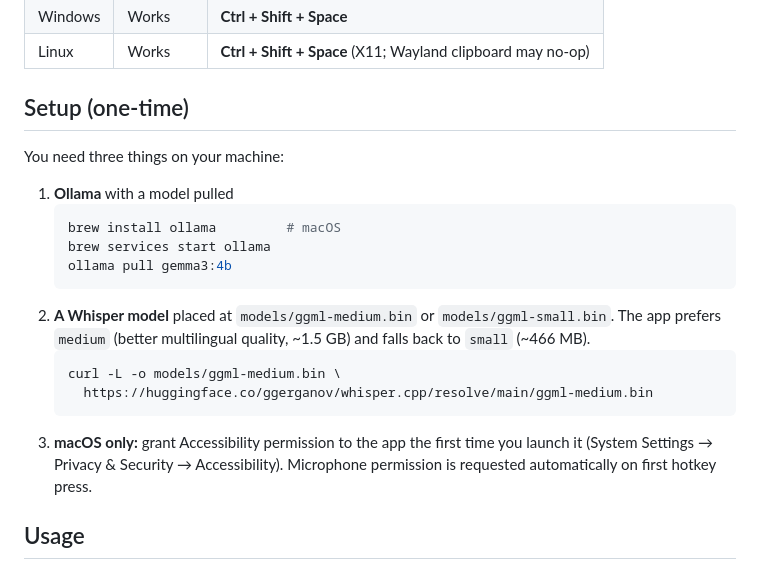
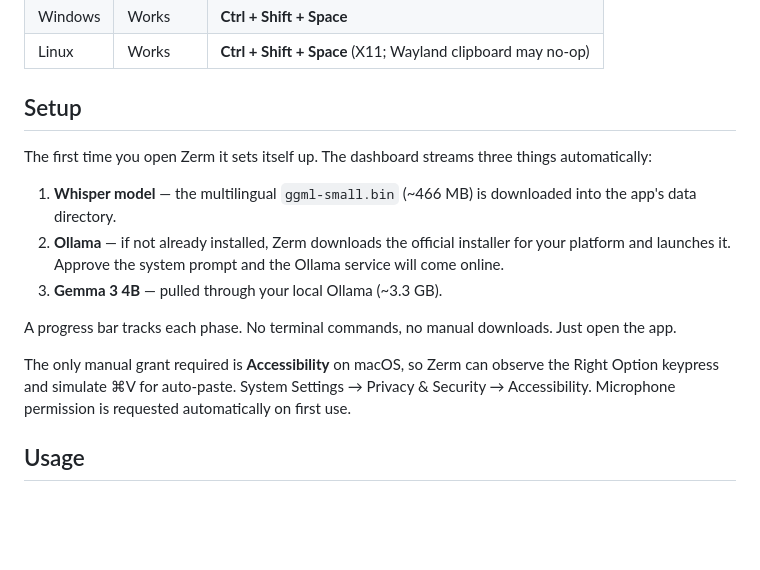
Before and after one commit to arcusis/Zerm, a Markdown page: README.md, the part around the change. GitHub-like rendering; blank space fills up the shorter version.

Commit message:
README: document the zero-click first-launch setup

````diff
--- a/README.md
+++ b/README.md
@@ -51,26 +51,25 @@ page once CI runs against a tag.
 | Windows  | Works               | **Ctrl + Shift + Space**                               |
 | Linux    | Works               | **Ctrl + Shift + Space** (X11; Wayland clipboard may no‑op) |
 
-## Setup (one‑time)
+## Setup
 
-You need three things on your machine:
+The first time you open Zerm it sets itself up. The dashboard streams
+three things automatically:
 
-1. **Ollama** with a model pulled
-   ```sh
-   brew install ollama         # macOS
-   brew services start ollama
-   ollama pull gemma3:4b
-   ```
-2. **A Whisper model** placed at `models/ggml-medium.bin` or
-   `models/ggml-small.bin`. The app prefers `medium` (better multilingual
-   quality, ~1.5 GB) and falls back to `small` (~466 MB).
-   ```sh
-   curl -L -o models/ggml-medium.bin \
-     https://huggingface.co/ggerganov/whisper.cpp/resolve/main/ggml-medium.bin
-   ```
-3. **macOS only:** grant Accessibility permission to the app the first
-   time you launch it (System Settings → Privacy & Security → Accessibility).
-   Microphone permission is requested automatically on first hotkey press.
+1. **Whisper model** — the multilingual `ggml-small.bin` (~466 MB) is
+   downloaded into the app's data directory.
+2. **Ollama** — if not already installed, Zerm downloads the official
+   installer for your platform and launches it. Approve the system
+   prompt and the Ollama service will come online.
+3. **Gemma 3 4B** — pulled through your local Ollama (~3.3 GB).
+
+A progress bar tracks each phase. No terminal commands, no manual
+downloads. Just open the app.
+
+The only manual grant required is **Accessibility** on macOS, so Zerm
+can observe the Right Option keypress and simulate ⌘V for auto-paste.
+System Settings → Privacy & Security → Accessibility. Microphone
+permission is requested automatically on first use.
 
 ## Usage
 
````
